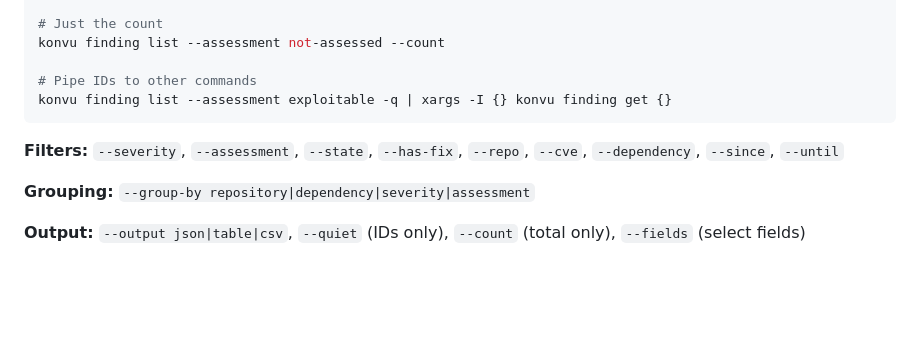
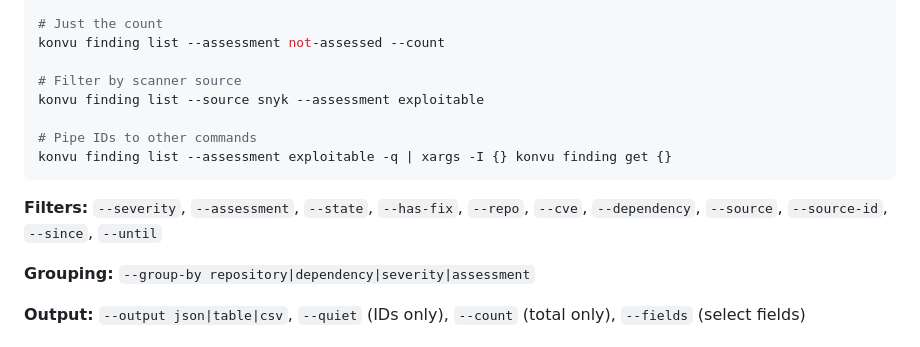
Before and after one commit to KonvuInc/konvu-cli, a Markdown page: README.md, the part around one of its changes. Rendered like a GitHub page; blank space fills up the shorter version.

````diff
--- a/README.md
+++ b/README.md
@@ -73,11 +73,14 @@ konvu finding list --assessment exploitable --group-by dependency
 # Just the count
 konvu finding list --assessment not-assessed --count
 
+# Filter by scanner source
+konvu finding list --source snyk --assessment exploitable
+
 # Pipe IDs to other commands
 konvu finding list --assessment exploitable -q | xargs -I {} konvu finding get {}
 ```
 
-**Filters:** `--severity`, `--assessment`, `--state`, `--has-fix`, `--repo`, `--cve`, `--dependency`, `--since`, `--until`
+**Filters:** `--severity`, `--assessment`, `--state`, `--has-fix`, `--repo`, `--cve`, `--dependency`, `--source`, `--source-id`, `--since`, `--until`
 
 **Grouping:** `--group-by repository|dependency|severity|assessment`
 
````
Also changed, not shown: other parts of README.md (+39 -4 lines), skills/konvu-shared/SKILL.md (added, +48 -0 lines), skills/recipe-weekly-triage/SKILL.md (added, +166 -0 lines).
